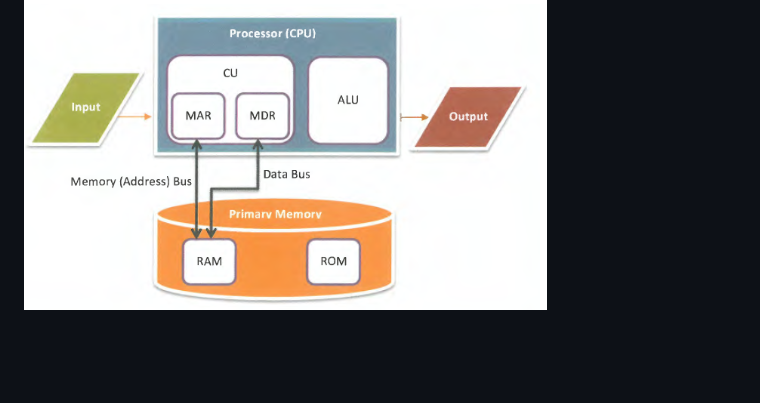
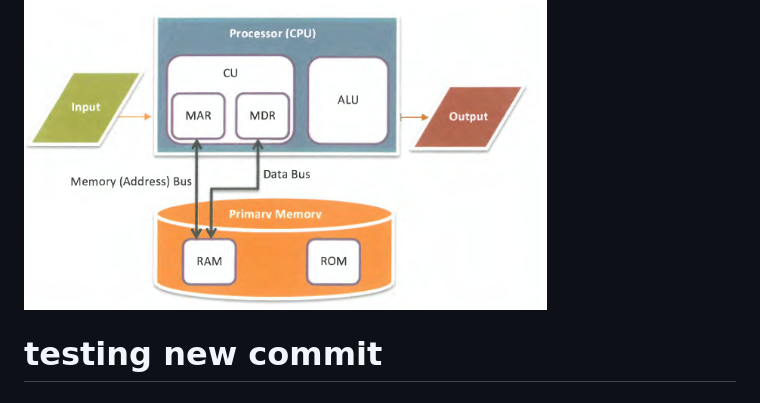
Before and after one commit to Laksh-C/CS-LOHS-Archive, a Markdown page: cse2010-notes/notes.md, the part around the change. Rendered like a GitHub page; blank space fills up the shorter version.

Commit message:
testing commit form vscode

```diff
--- a/cse2010-notes/notes.md
+++ b/cse2010-notes/notes.md
@@ -362,3 +362,5 @@ All parts of the CPU are connected with printed wires called **busses**. The mos
 NOTE: CPUs also have I/O controllers that communicate with peripherals and secondary storage.
 
 ![CPU](images/19_CPU.PNG)
+
+# testing new commit
```
